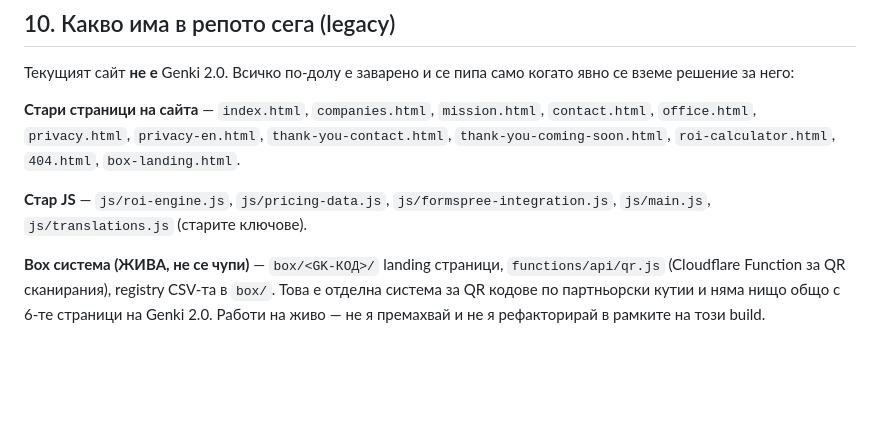
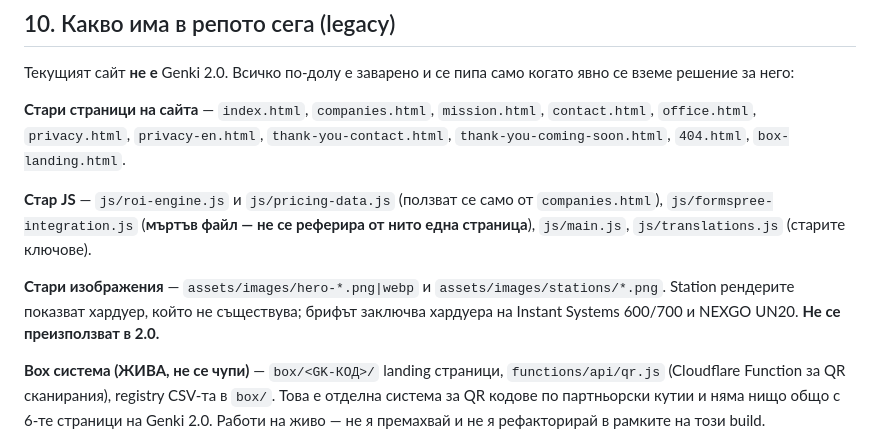
Before and after one commit to guiltfreevend/GenkiWebsite, a Markdown page: CLAUDE.md, the part around the change. Rendered like a GitHub page; blank space fills up the shorter version.

Commit message:
Correct the legacy inventory in CLAUDE.md
roi-calculator.html was already removed in a3a72be, so it no longer
belongs in the legacy page list. Also records that
js/formspree-integration.js is referenced by no page, that roi-engine.js
and pricing-data.js are used only by companies.html, and that the
assets/images/stations/ renders depict hardware that does not exist and
must not be reused in 2.0.

Co-Authored-By: Claude Opus 5 (1M context) <noreply@anthropic.com>

```diff
--- a/CLAUDE.md
+++ b/CLAUDE.md
@@ -142,9 +142,11 @@ Genki 2.0 се строи в клон **`genki-2.0-build`**. `main` остава
 
 Текущият сайт **не е** Genki 2.0. Всичко по-долу е заварено и се пипа само когато явно се вземе решение за него:
 
-**Стари страници на сайта** — `index.html`, `companies.html`, `mission.html`, `contact.html`, `office.html`, `privacy.html`, `privacy-en.html`, `thank-you-contact.html`, `thank-you-coming-soon.html`, `roi-calculator.html`, `404.html`, `box-landing.html`.
+**Стари страници на сайта** — `index.html`, `companies.html`, `mission.html`, `contact.html`, `office.html`, `privacy.html`, `privacy-en.html`, `thank-you-contact.html`, `thank-you-coming-soon.html`, `404.html`, `box-landing.html`.
 
-**Стар JS** — `js/roi-engine.js`, `js/pricing-data.js`, `js/formspree-integration.js`, `js/main.js`, `js/translations.js` (старите ключове).
+**Стар JS** — `js/roi-engine.js` и `js/pricing-data.js` (ползват се само от `companies.html`), `js/formspree-integration.js` (**мъртъв файл — не се реферира от нито една страница**), `js/main.js`, `js/translations.js` (старите ключове).
+
+**Стари изображения** — `assets/images/hero-*.png|webp` и `assets/images/stations/*.png`. Station рендерите показват хардуер, който не съществува; брифът заключва хардуера на Instant Systems 600/700 и NEXGO UN20. **Не се преизползват в 2.0.**
 
 **Box система (ЖИВА, не се чупи)** — `box/<GK-КОД>/` landing страници, `functions/api/qr.js` (Cloudflare Function за QR сканирания), registry CSV-та в `box/`. Това е отделна система за QR кодове по партньорски кутии и няма нищо общо с 6-те страници на Genki 2.0. Работи на живо — не я премахвай и не я рефакторирай в рамките на този build.
 
```
